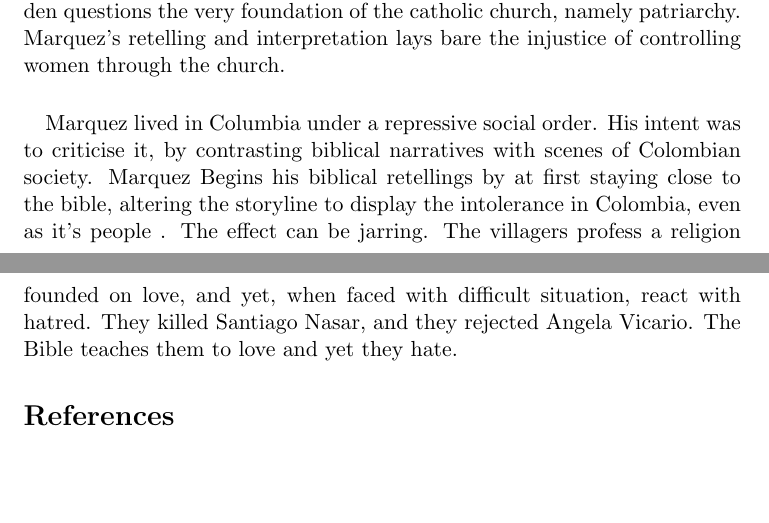
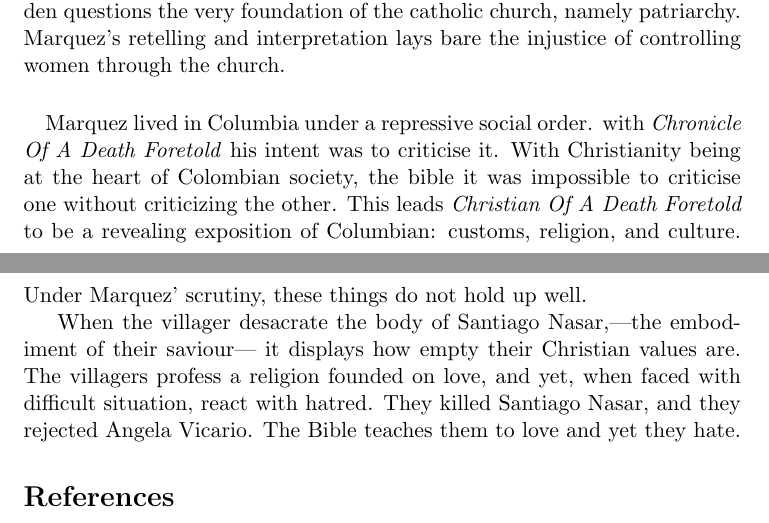
Before and after one commit to pkreid/Chronicle_literary_essay, a LaTeX document (chronicle_literary_essay.tex): two parts of pages 4 and 5 of 5, joined at a grey line, cut so that both start at the same text, the shorter picture padded with empty space. Compiled offline with pdfLaTeX.

Commit message:
More reworking of the conclusion

```diff
--- a/chronicle_literary_essay.tex
+++ b/chronicle_literary_essay.tex
@@ -123,10 +123,16 @@ women through the church.
 
 % Conclusion
 \paragraph{} Marquez lived in Columbia under a repressive social order.
-His intent was to criticise it, by contrasting biblical narratives with scenes
-of Colombian society. Marquez Begins his biblical retellings by at first staying close to the bible,
-altering the storyline to display the intolerance in Colombia, even as it's people .
-The effect can be jarring. The villagers profess a religion founded on love,
+with \emph{Chronicle Of A Death Foretold} his intent was to criticise it.
+With Christianity being at the heart of Colombian society, the bible
+it was impossible to criticise one without criticizing the other.
+This leads \emph{Christian Of A Death Foretold} to be a revealing
+exposition of Columbian: customs, religion, and culture.
+Under Marquez' scrutiny, these things do not hold up well.
+
+When the villager desacrate the body of Santiago Nasar,---the embodiment of their saviour---
+it displays how empty their Christian values are.
+The villagers profess a religion founded on love,
 and yet, when faced with difficult situation, react with hatred. They killed Santiago Nasar,
 and they rejected Angela Vicario. The Bible teaches them to love
 and yet they hate.
```
